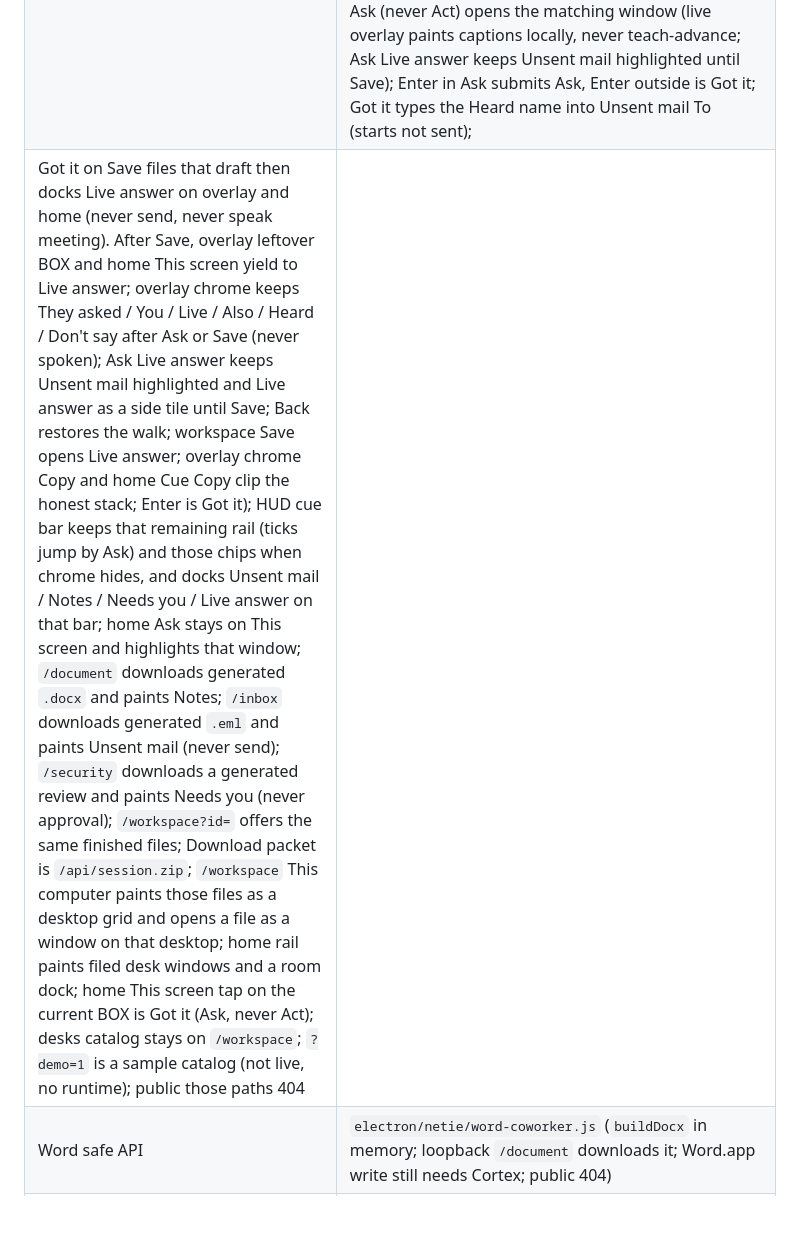
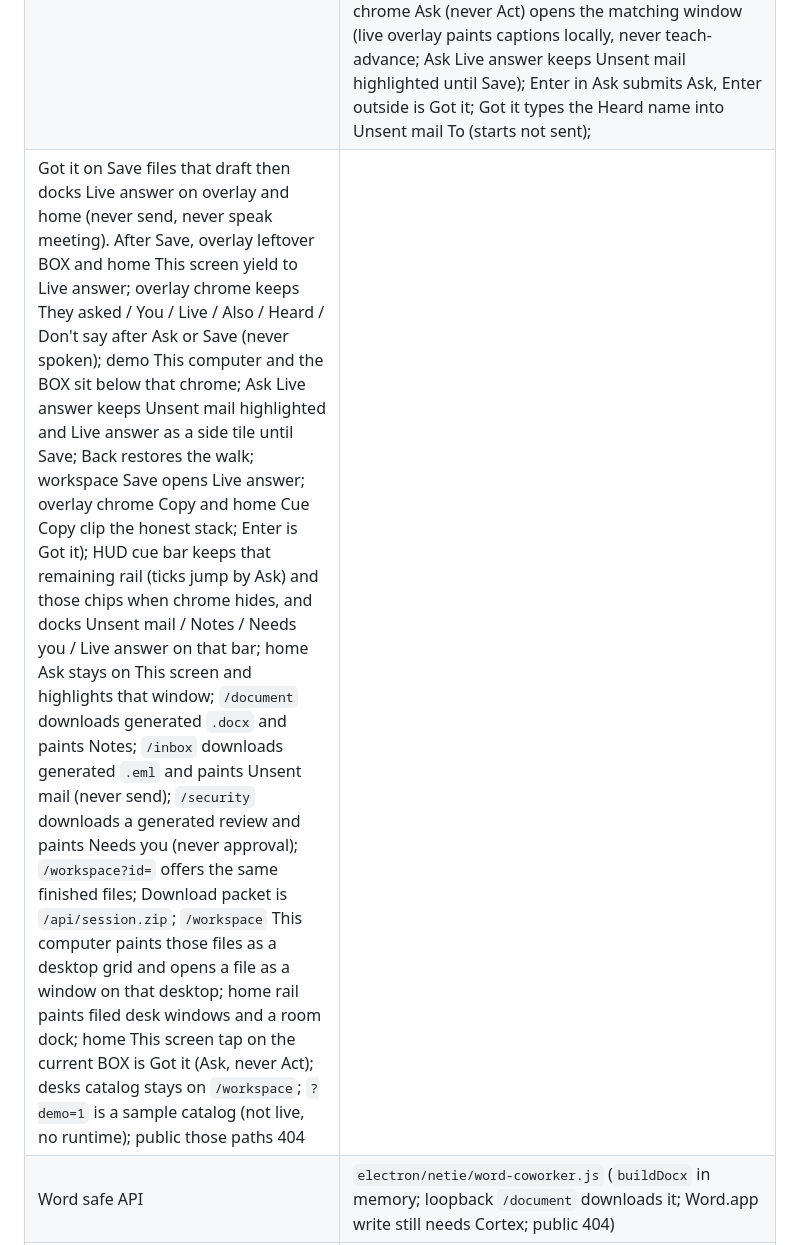
Before and after one commit to Netie-AI/Pointer, a Markdown page: docs/ACTIVE.md, the part around the change. GitHub-like rendering; blank space fills up the shorter version.

Commit message:
Note overlay BOX sits below honest-stack chrome
ACTIVE map: demo This computer and the BOX sit under overlay chrome.

Co-authored-by: Jian Hong <jian-hong@users.noreply.github.com>

```diff
--- a/docs/ACTIVE.md
+++ b/docs/ACTIVE.md
@@ -31,7 +31,7 @@ the issue wins.
 | Artifact workspace | `electron/netie/workspace.js` (no runtime; public `/workspace` is a catalog with a This computer dock whose Run always refuses; loopback home/workspace paint a This session file; opening `live-document` / `live-inbox` / `live-security` offers generated `.docx` / unsent `.eml` / review.md; Download packet is `/api/session.zip` of those finished files; This session files are a desktop grid on This computer and tabs on the open file; opening live-teach paints This screen, live-meeting paints the Live answer, live-document paints Notes, live-inbox paints Unsent mail, live-security paints Needs you) |
 | Skill search / craft hints | `electron/netie/skill-search.js`, `skills-exec.js` |
 | Coordinator + first-party MCP ABI | `electron/netie/coordinator.js`, `mcp-abi.js`, `host-serve.js`; pages in `host/` (`/` `/today` `/meeting` `/teach` `/security` `/document` `/inbox` `/lanes` `/skills` `/workspace` `/overlay`); public Worker `workers/netie-host.js`; loopback host chrome paints Live captions from the meeting ring on `/meeting` and home, a Live answer card on `/meeting`, and Click/Type in on `/teach` (teach-only); `/overlay` is the full-screen teach walk (demo online, live on loopback; Draw stacks a BOX; Last step when nothing remains; walk chrome stacks Type in Email / Then / fill; walk rail ticks jump by Ask plus Ask chips that dock the filed file on the walk; public overlay paints This computer under that walk, demo BOX highlights the window instead of covering it, Draw stays a pencil, dock Copy is clipboard never send, live overlay stays transparent; overlay chrome Ask (never Act) opens the matching window (live overlay paints captions locally, never teach-advance; Ask Live answer keeps Unsent mail highlighted until Save); Enter in Ask submits Ask, Enter outside is Got it; Got it types the Heard name into Unsent mail To (starts not sent);
-Got it on Save files that draft then docks Live answer on overlay and home (never send, never speak meeting). After Save, overlay leftover BOX and home This screen yield to Live answer; overlay chrome keeps They asked / You / Live / Also / Heard / Don't say after Ask or Save (never spoken); Ask Live answer keeps Unsent mail highlighted and Live answer as a side tile until Save; Back restores the walk; workspace Save opens Live answer; overlay chrome Copy and home Cue Copy clip the honest stack; Enter is Got it); HUD cue bar keeps that remaining rail (ticks jump by Ask) and those chips when chrome hides, and docks Unsent mail / Notes / Needs you / Live answer on that bar; home Ask stays on This screen and highlights that window; `/document` downloads generated `.docx` and paints Notes; `/inbox` downloads generated `.eml` and paints Unsent mail (never send); `/security` downloads a generated review and paints Needs you (never approval); `/workspace?id=` offers the same finished files; Download packet is `/api/session.zip`; `/workspace` This computer paints those files as a desktop grid and opens a file as a window on that desktop; home rail paints filed desk windows and a room dock; home This screen tap on the current BOX is Got it (Ask, never Act); desks catalog stays on `/workspace`; `?demo=1` is a sample catalog (not live, no runtime); public those paths 404 |
+Got it on Save files that draft then docks Live answer on overlay and home (never send, never speak meeting). After Save, overlay leftover BOX and home This screen yield to Live answer; overlay chrome keeps They asked / You / Live / Also / Heard / Don't say after Ask or Save (never spoken); demo This computer and the BOX sit below that chrome; Ask Live answer keeps Unsent mail highlighted and Live answer as a side tile until Save; Back restores the walk; workspace Save opens Live answer; overlay chrome Copy and home Cue Copy clip the honest stack; Enter is Got it); HUD cue bar keeps that remaining rail (ticks jump by Ask) and those chips when chrome hides, and docks Unsent mail / Notes / Needs you / Live answer on that bar; home Ask stays on This screen and highlights that window; `/document` downloads generated `.docx` and paints Notes; `/inbox` downloads generated `.eml` and paints Unsent mail (never send); `/security` downloads a generated review and paints Needs you (never approval); `/workspace?id=` offers the same finished files; Download packet is `/api/session.zip`; `/workspace` This computer paints those files as a desktop grid and opens a file as a window on that desktop; home rail paints filed desk windows and a room dock; home This screen tap on the current BOX is Got it (Ask, never Act); desks catalog stays on `/workspace`; `?demo=1` is a sample catalog (not live, no runtime); public those paths 404 |
 | Word safe API | `electron/netie/word-coworker.js` (`buildDocx` in memory; loopback `/document` downloads it; Word.app write still needs Cortex; public 404) |
 | Driver (SendInput) | `electron/netie/driver.js` |
 | Safety / plan-guard | `electron/netie/safety.js`, `plan-guard.js` |
```
